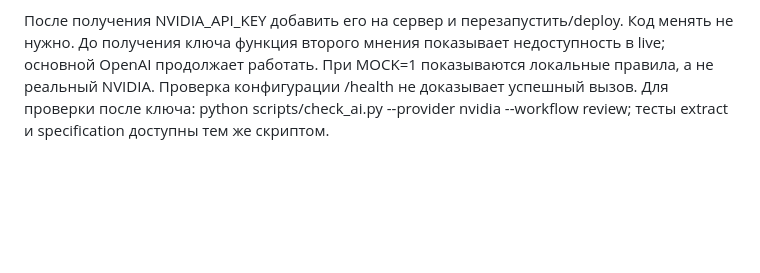
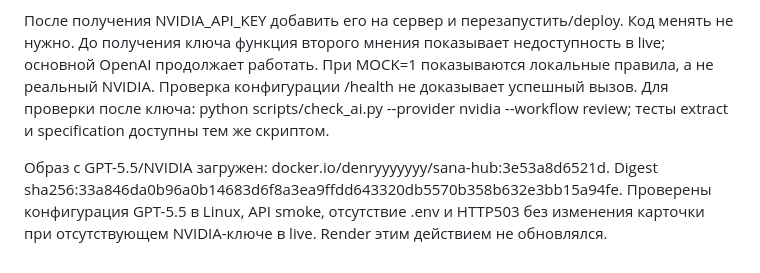
Before and after one commit to BAITC-Hacks/hack-a2928c88-hackai, a Markdown page: docs/DEPLOY.md, the part around the change. Drawn GitHub-style; blank space fills up the shorter version.

```diff
--- a/docs/DEPLOY.md
+++ b/docs/DEPLOY.md
@@ -77,3 +77,5 @@ Digest: `sha256:4ba880a03fa16c5116324fd80238a7be54e30f2a8f9ac5f7b933e933e58bd348
 Для новой версии в Render → Environment: OPENAI_MODEL=gpt-5.5, OPENAI_REASONING_EFFORT=low, AI_TIMEOUT_SECONDS=45, SPEC_TIMEOUT_SECONDS=90, MOCK=0. Существующий OPENAI_API_KEY сохранить. NVIDIA_API_KEY пока оставить пустым; NVIDIA_MODEL=meta/llama-3.3-70b-instruct. Старое значение OPENAI_MODEL в Render переопределяет новый кодовый default: сменить его явно. Изменения локального .env не переносятся на Render.
 
 После получения NVIDIA_API_KEY добавить его на сервер и перезапустить/deploy. Код менять не нужно. До получения ключа функция второго мнения показывает недоступность в live; основной OpenAI продолжает работать. При MOCK=1 показываются локальные правила, а не реальный NVIDIA. Проверка конфигурации /health не доказывает успешный вызов. Для проверки после ключа: python scripts/check_ai.py --provider nvidia --workflow review; тесты extract и specification доступны тем же скриптом.
+
+Образ с GPT-5.5/NVIDIA загружен: docker.io/denryyyyyyy/sana-hub:3e53a8d6521d. Digest sha256:33a846da0b96a0b14683d6f8a3ea9ffdd643320db5570b358b632e3bb15a94fe. Проверены конфигурация GPT-5.5 в Linux, API smoke, отсутствие .env и HTTP503 без изменения карточки при отсутствующем NVIDIA-ключе в live. Render этим действием не обновлялся.
```
Also changed, not shown: README.md (+4 -0 lines), docs/PROGRESS.md (+2 -0 lines).
